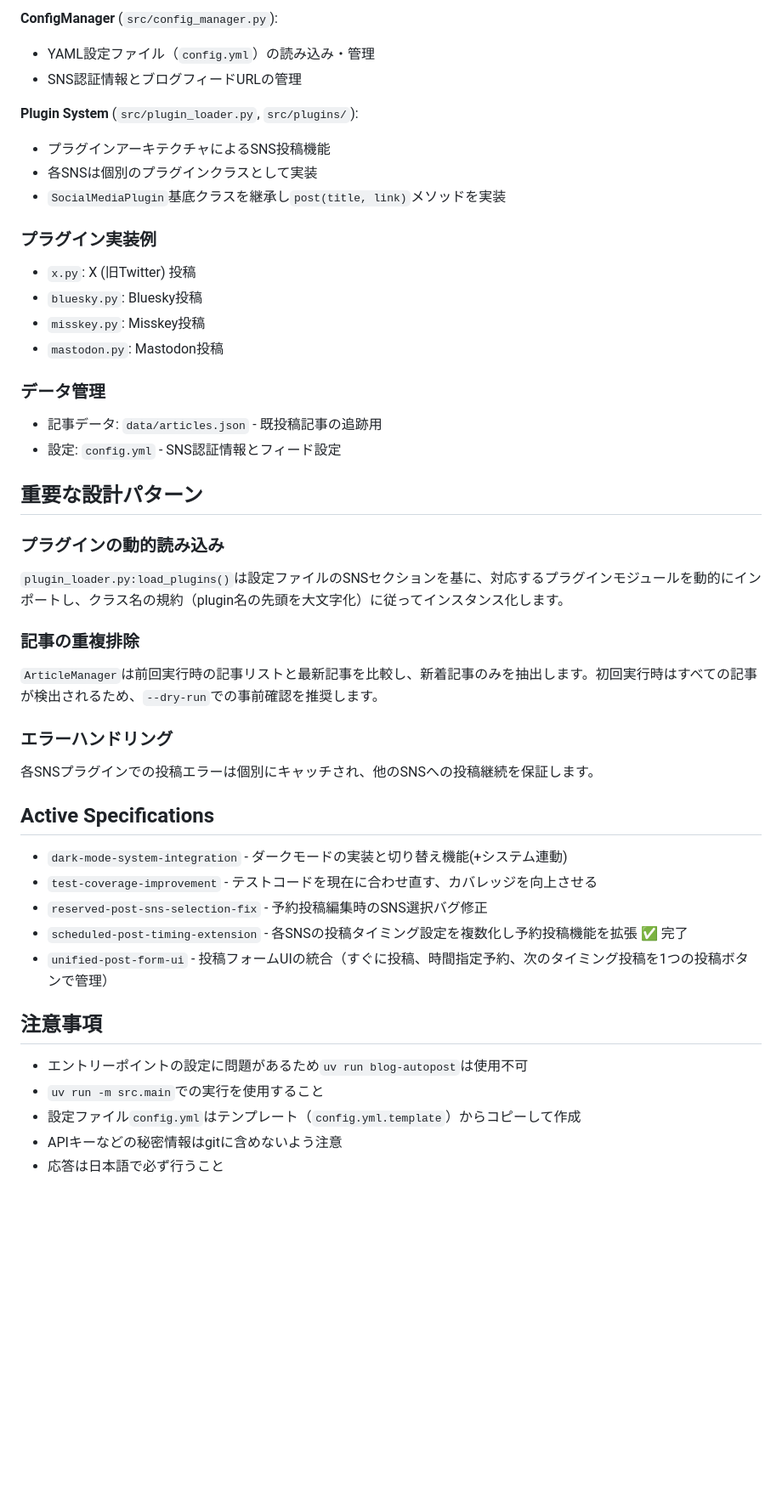
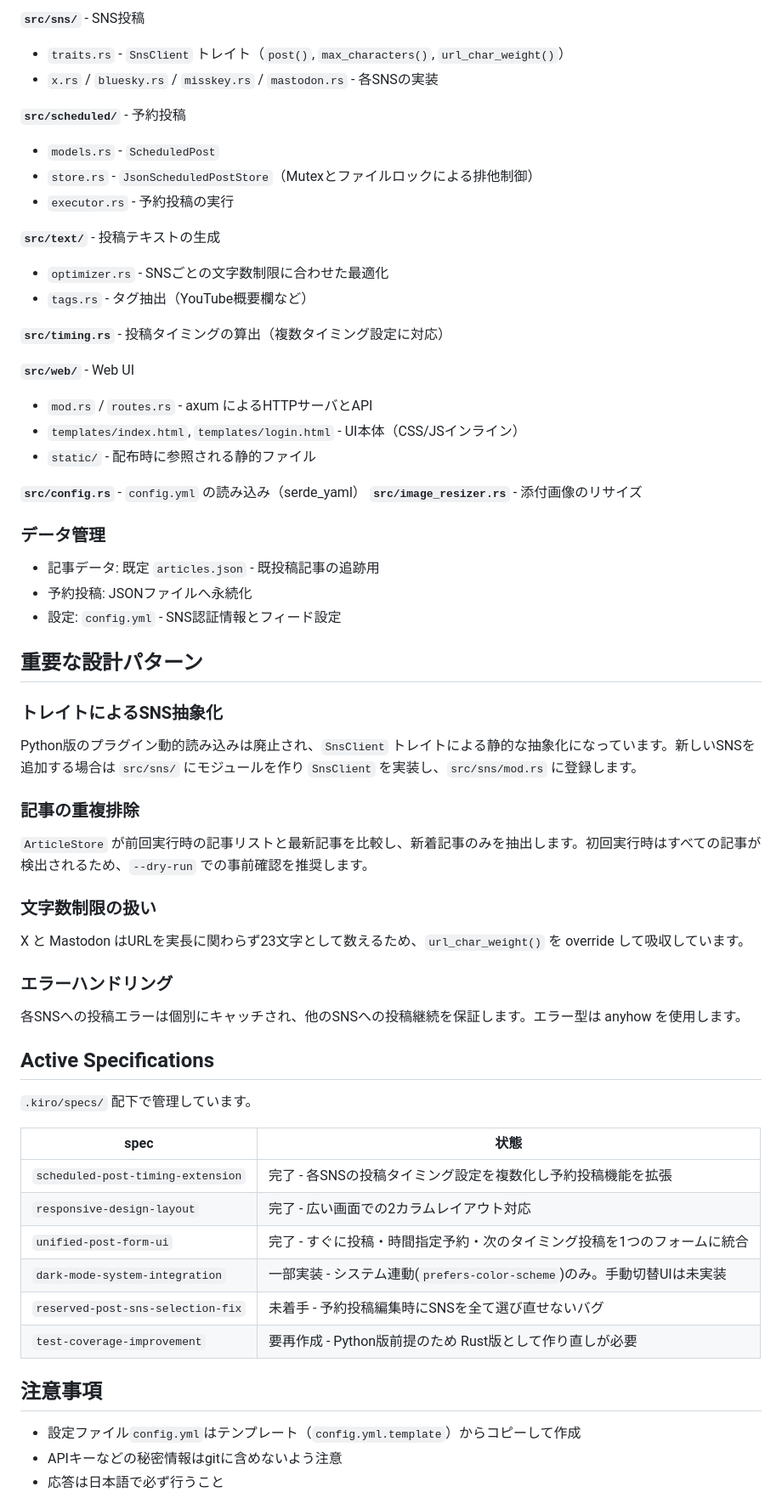
Before and after one commit to densuke/blog-autopost, a Markdown page: CLAUDE.md, the part around one of its changes. Shown at 85% size. Rendered like a GitHub page; blank space fills up the shorter version.

```diff
--- a/CLAUDE.md
+++ b/CLAUDE.md
@@ -66,45 +95,61 @@ uv run pytest -v
 
-**ConfigManager** (`src/config_manager.py`):
-- YAML設定ファイル（`config.yml`）の読み込み・管理
-- SNS認証情報とブログフィードURLの管理
+**`src/sns/`** - SNS投稿
+- `traits.rs` - `SnsClient` トレイト（`post()`, `max_characters()`, `url_char_weight()`）
+- `x.rs` / `bluesky.rs` / `misskey.rs` / `mastodon.rs` - 各SNSの実装
 
-**Plugin System** (`src/plugin_loader.py`, `src/plugins/`):
-- プラグインアーキテクチャによるSNS投稿機能
-- 各SNSは個別のプラグインクラスとして実装
-- `SocialMediaPlugin`基底クラスを継承し`post(title, link)`メソッドを実装
+**`src/scheduled/`** - 予約投稿
+- `models.rs` - `ScheduledPost`
+- `store.rs` - `JsonScheduledPostStore`（Mutexとファイルロックによる排他制御）
+- `executor.rs` - 予約投稿の実行
 
-### プラグイン実装例
-- `x.py`: X (旧Twitter) 投稿
-- `bluesky.py`: Bluesky投稿
-- `misskey.py`: Misskey投稿
-- `mastodon.py`: Mastodon投稿
+**`src/text/`** - 投稿テキストの生成
+- `optimizer.rs` - SNSごとの文字数制限に合わせた最適化
+- `tags.rs` - タグ抽出（YouTube概要欄など）
+
+**`src/timing.rs`** - 投稿タイミングの算出（複数タイミング設定に対応）
+
+**`src/web/`** - Web UI
+- `mod.rs` / `routes.rs` - axum によるHTTPサーバとAPI
+- `templates/index.html`, `templates/login.html` - UI本体（CSS/JSインライン）
+- `static/` - 配布時に参照される静的ファイル
+
+**`src/config.rs`** - `config.yml` の読み込み（serde_yaml）
+**`src/image_resizer.rs`** - 添付画像のリサイズ
 
 ### データ管理
-- 記事データ: `data/articles.json` - 既投稿記事の追跡用
+- 記事データ: 既定 `articles.json` - 既投稿記事の追跡用
+- 予約投稿: JSONファイルへ永続化
 - 設定: `config.yml` - SNS認証情報とフィード設定
 
 ## 重要な設計パターン
 
-### プラグインの動的読み込み
-`plugin_loader.py:load_plugins()`は設定ファイルのSNSセクションを基に、対応するプラグインモジュールを動的にインポートし、クラス名の規約（plugin名の先頭を大文字化）に従ってインスタンス化します。
+### トレイトによるSNS抽象化
+Python版のプラグイン動的読み込みは廃止され、`SnsClient` トレイトによる静的な抽象化になっています。新しいSNSを追加する場合は `src/sns/` にモジュールを作り `SnsClient` を実装し、`src/sns/mod.rs` に登録します。
 
 ### 記事の重複排除
-`ArticleManager`は前回実行時の記事リストと最新記事を比較し、新着記事のみを抽出します。初回実行時はすべての記事が検出されるため、`--dry-run`での事前確認を推奨します。
+`ArticleStore` が前回実行時の記事リストと最新記事を比較し、新着記事のみを抽出します。初回実行時はすべての記事が検出されるため、`--dry-run` での事前確認を推奨します。
+
+### 文字数制限の扱い
+X と Mastodon はURLを実長に関わらず23文字として数えるため、`url_char_weight()` を override して吸収しています。
 
 ### エラーハンドリング
-各SNSプラグインでの投稿エラーは個別にキャッチされ、他のSNSへの投稿継続を保証します。
+各SNSへの投稿エラーは個別にキャッチされ、他のSNSへの投稿継続を保証します。エラー型は anyhow を使用します。
 
 ## Active Specifications
-- `dark-mode-system-integration` - ダークモードの実装と切り替え機能(+システム連動)
-- `test-coverage-improvement` - テストコードを現在に合わせ直す、カバレッジを向上させる
-- `reserved-post-sns-selection-fix` - 予約投稿編集時のSNS選択バグ修正
-- `scheduled-post-timing-extension` - 各SNSの投稿タイミング設定を複数化し予約投稿機能を拡張 ✅ 完了
-- `unified-post-form-ui` - 投稿フォームUIの統合（すぐに投稿、時間指定予約、次のタイミング投稿を1つの投稿ボタンで管理）
+
+`.kiro/specs/` 配下で管理しています。
+
+| spec | 状態 |
+|---|---|
+| `scheduled-post-timing-extension` | 完了 - 各SNSの投稿タイミング設定を複数化し予約投稿機能を拡張 |
+| `responsive-design-layout` | 完了 - 広い画面での2カラムレイアウト対応 |
+| `unified-post-form-ui` | 完了 - すぐに投稿・時間指定予約・次のタイミング投稿を1つのフォームに統合 |
+| `dark-mode-system-integration` | 一部実装 - システム連動(`prefers-color-scheme`)のみ。手動切替UIは未実装 |
+| `reserved-post-sns-selection-fix` | 未着手 - 予約投稿編集時にSNSを全て選び直せないバグ |
+| `test-coverage-improvement` | 要再作成 - Python版前提のため Rust版として作り直しが必要 |
 
 ## 注意事項
 
-- エントリーポイントの設定に問題があるため`uv run blog-autopost`は使用不可
-- `uv run -m src.main`での実行を使用すること
 - 設定ファイル`config.yml`はテンプレート（`config.yml.template`）からコピーして作成
 - APIキーなどの秘密情報はgitに含めないよう注意
 - 応答は日本語で必ず行うこと
```
Also changed, not shown: other parts of CLAUDE.md (+53 -24 lines).
